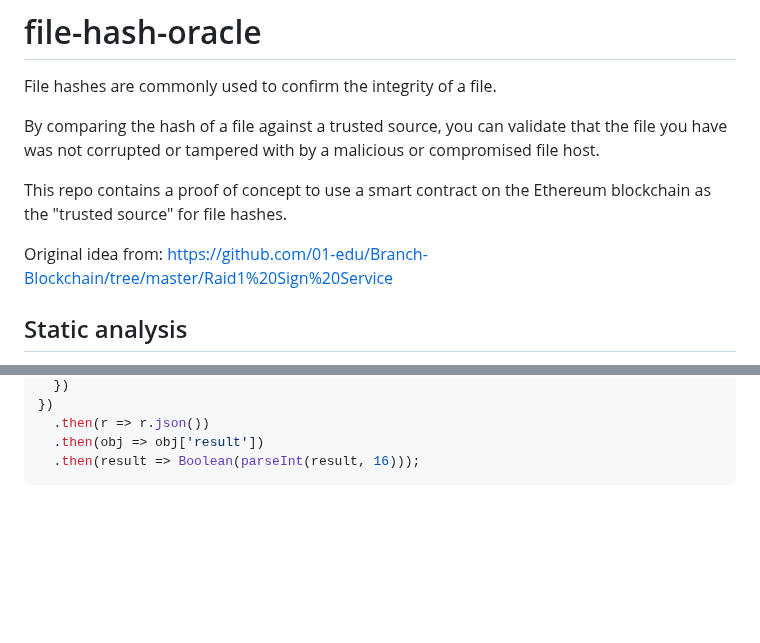
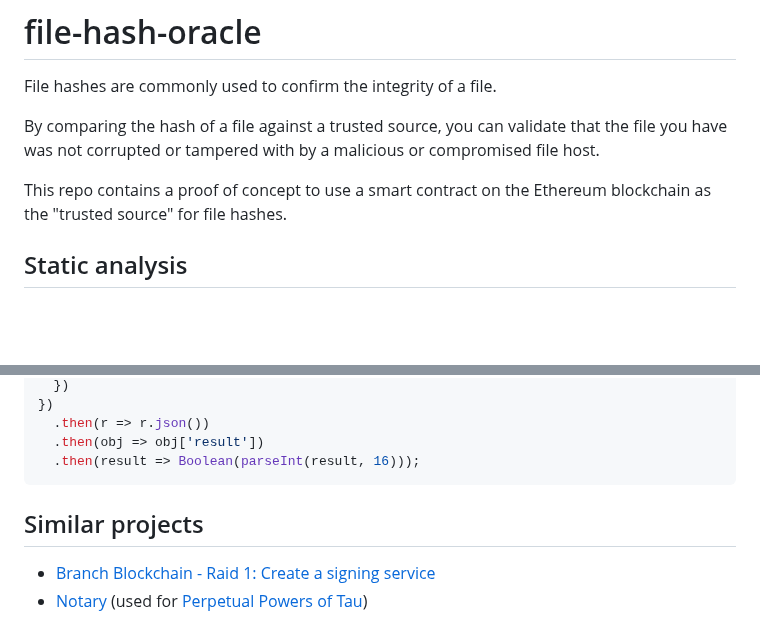
Before and after one commit to ardislu/file-hash-oracle, a Markdown page: README.md, 2 parts joined by grey strips. Drawn GitHub-style; blank space fills up the shorter version.

Commit message:
Add "similar projects" section

````diff
--- a/README.md
+++ b/README.md
@@ -5,8 +5,6 @@ File hashes are commonly used to confirm the integrity of a file.
 By comparing the hash of a file against a trusted source, you can validate that the file you have was not corrupted or tampered with by a malicious or compromised file host.
 
 This repo contains a proof of concept to use a smart contract on the Ethereum blockchain as the "trusted source" for file hashes.
-
-Original idea from: https://github.com/01-edu/Branch-Blockchain/tree/master/Raid1%20Sign%20Service
 
 ## Static analysis
 
@@ -105,3 +103,8 @@ await fetch('https://eth.ardis.lu/v1/sepolia', {
   .then(obj => obj['result'])
   .then(result => Boolean(parseInt(result, 16)));
 ```
+
+## Similar projects
+
+- [Branch Blockchain - Raid 1: Create a signing service](https://github.com/01-edu/Branch-Blockchain/)
+- [Notary](https://etherscan.io/address/0x62700146f115fe08ca37be4a3a91935b28dfbc08#code) (used for [Perpetual Powers of Tau](https://github.com/privacy-scaling-explorations/perpetualpowersoftau))
````
